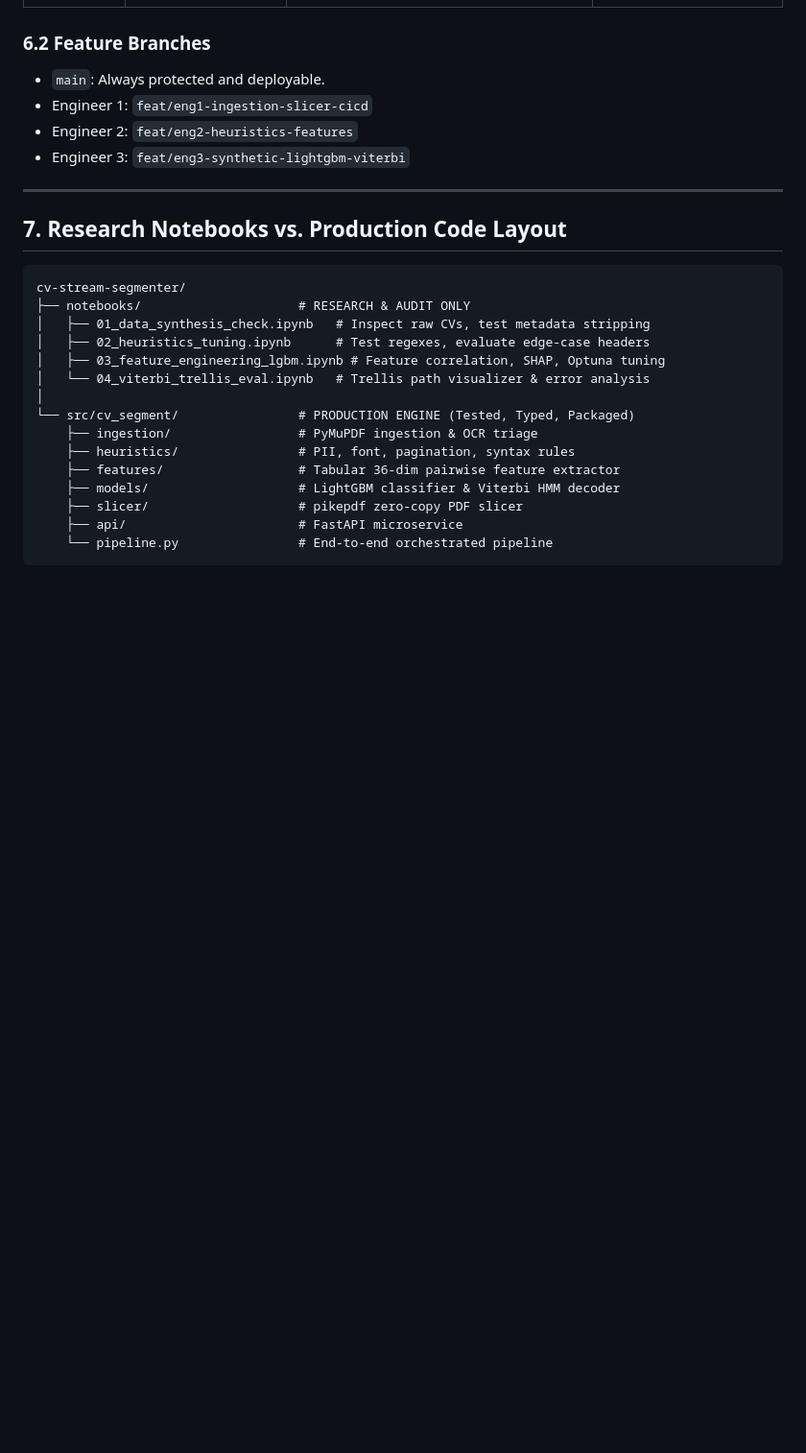
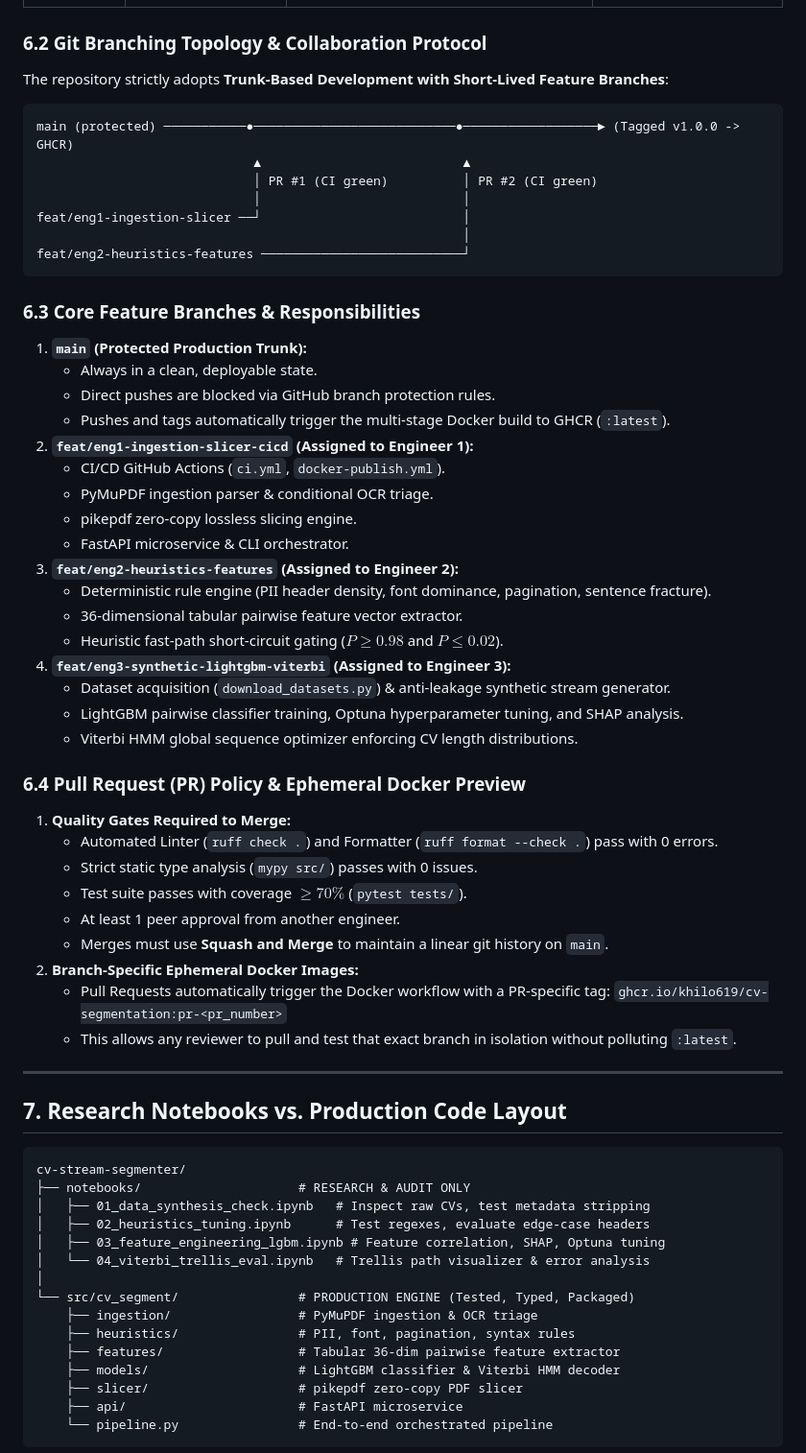
Before and after one commit to khilo619/CV-Segmentation, a Markdown page: docs/LEDGER.md, the part around the change. Shown at 96% size. Drawn GitHub-style; blank space fills up the shorter version.

Commit message:
docs: restore trunk-based branching topology diagram and PR policy in LEDGER.md

````diff
--- a/docs/LEDGER.md
+++ b/docs/LEDGER.md
@@ -283,11 +283,49 @@ Naive concatenation allows ML models to cheat by checking internal PDF metadata:
 | **Engineer 2** | **Heuristics & Feature Engineering Lead** | • `src/cv_segment/heuristics/`<br>• `src/cv_segment/features/`<br>• `configs/heuristics.yaml`<br>• `notebooks/02_heuristics_tuning.ipynb` | 1. Header PII regex & international phone parser.<br>2. Dominant font size dominance ratio extractor.<br>3. Pagination parser ("Page X of Y", "Page 2").<br>4. Cross-page sentence & bullet continuation checker.<br>5. 36-dimensional tabular pairwise feature extractor. |
 | **Engineer 3** | **ML, Sequence Modeling & Data Lead** | • `scripts/download_datasets.py`<br>• `scripts/generate_synthetic.py`<br>• `src/cv_segment/models/`<br>• `configs/lightgbm_params.yaml`<br>• `configs/hmm_priors.yaml` | 1. Dataset scraper & anti-leakage synthetic stream generator.<br>2. Training LightGBM pairwise classifier with Optuna.<br>3. SHAP feature importance analysis and model serialization.<br>4. Viterbi HMM sequence optimizer enforcing CV length priors. |
 
-### 6.2 Feature Branches
-* `main`: Always protected and deployable.
-* Engineer 1: `feat/eng1-ingestion-slicer-cicd`
-* Engineer 2: `feat/eng2-heuristics-features`
-* Engineer 3: `feat/eng3-synthetic-lightgbm-viterbi`
+### 6.2 Git Branching Topology & Collaboration Protocol
+The repository strictly adopts **Trunk-Based Development with Short-Lived Feature Branches**:
+
+```
+main (protected) ───────────●───────────────────────────●──────────────────► (Tagged v1.0.0 -> GHCR)
+                             ▲                           ▲
+                             │ PR #1 (CI green)          │ PR #2 (CI green)
+                             │                           │
+feat/eng1-ingestion-slicer ──┘                           │
+                                                         │
+feat/eng2-heuristics-features ───────────────────────────┘
+```
+
+### 6.3 Core Feature Branches & Responsibilities
+1. **`main` (Protected Production Trunk):**
+   - Always in a clean, deployable state.
+   - Direct pushes are blocked via GitHub branch protection rules.
+   - Pushes and tags automatically trigger the multi-stage Docker build to GHCR (`:latest`).
+2. **`feat/eng1-ingestion-slicer-cicd` (Assigned to Engineer 1):**
+   - CI/CD GitHub Actions (`ci.yml`, `docker-publish.yml`).
+   - PyMuPDF ingestion parser & conditional OCR triage.
+   - pikepdf zero-copy lossless slicing engine.
+   - FastAPI microservice & CLI orchestrator.
+3. **`feat/eng2-heuristics-features` (Assigned to Engineer 2):**
+   - Deterministic rule engine (PII header density, font dominance, pagination, sentence fracture).
+   - 36-dimensional tabular pairwise feature vector extractor.
+   - Heuristic fast-path short-circuit gating ($P \ge 0.98$ and $P \le 0.02$).
+4. **`feat/eng3-synthetic-lightgbm-viterbi` (Assigned to Engineer 3):**
+   - Dataset acquisition (`download_datasets.py`) & anti-leakage synthetic stream generator.
+   - LightGBM pairwise classifier training, Optuna hyperparameter tuning, and SHAP analysis.
+   - Viterbi HMM global sequence optimizer enforcing CV length distributions.
+
+### 6.4 Pull Request (PR) Policy & Ephemeral Docker Preview
+1. **Quality Gates Required to Merge:**
+   - Automated Linter (`ruff check .`) and Formatter (`ruff format --check .`) pass with 0 errors.
+   - Strict static type analysis (`mypy src/`) passes with 0 issues.
+   - Test suite passes with coverage $\ge 70\%$ (`pytest tests/`).
+   - At least 1 peer approval from another engineer.
+   - Merges must use **Squash and Merge** to maintain a linear git history on `main`.
+2. **Branch-Specific Ephemeral Docker Images:**
+   - Pull Requests automatically trigger the Docker workflow with a PR-specific tag:
+     `ghcr.io/khilo619/cv-segmentation:pr-<pr_number>`
+   - This allows any reviewer to pull and test that exact branch in isolation without polluting `:latest`.
 
 ---
 
````
